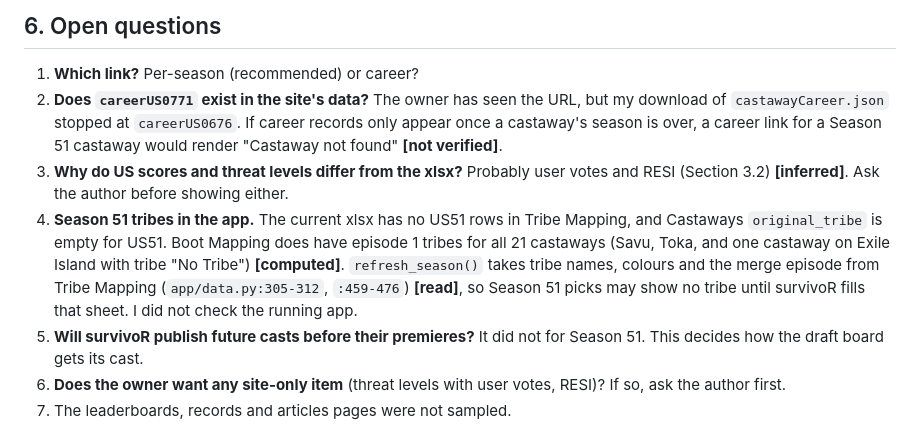
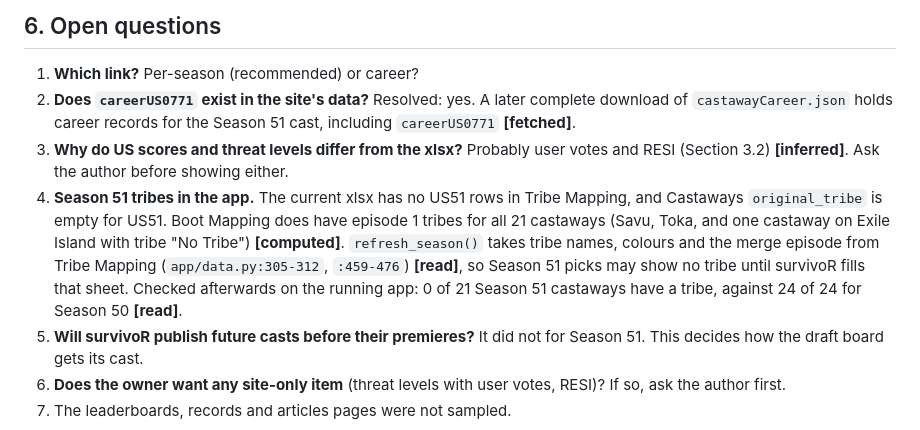
Before and after one commit to benjibromberg/survivor-fantasy, a Markdown page: docs/survivorstatsdb-research.md, the part around the change. GitHub-like rendering.

Commit message:
docs(research): resolve the career-id and Season 51 tribe questions

```diff
--- a/docs/survivorstatsdb-research.md
+++ b/docs/survivorstatsdb-research.md
@@ -451,10 +451,9 @@ plus a test. Value is to fantasy players during a season.
 ## 6. Open questions
 
 1. **Which link?** Per-season (recommended) or career?
-2. **Does `careerUS0771` exist in the site's data?** The owner has seen the URL, but my download
-   of `castawayCareer.json` stopped at `careerUS0676`. If career records only appear once a
-   castaway's season is over, a career link for a Season 51 castaway would render "Castaway not
-   found" **[not verified]**.
+2. **Does `careerUS0771` exist in the site's data?** Resolved: yes. A later complete download of
+   `castawayCareer.json` holds career records for the Season 51 cast, including `careerUS0771`
+   **[fetched]**.
 3. **Why do US scores and threat levels differ from the xlsx?** Probably user votes and RESI
    (Section 3.2) **[inferred]**. Ask the author before showing either.
 4. **Season 51 tribes in the app.** The current xlsx has no US51 rows in Tribe Mapping, and
@@ -462,7 +461,8 @@ plus a test. Value is to fantasy players during a season.
    21 castaways (Savu, Toka, and one castaway on Exile Island with tribe "No Tribe")
    **[computed]**. `refresh_season()` takes tribe names, colours and the merge episode from Tribe
    Mapping (`app/data.py:305-312`, `:459-476`) **[read]**, so Season 51 picks may show no tribe
-   until survivoR fills that sheet. I did not check the running app.
+   until survivoR fills that sheet. Checked afterwards on the running app: 0 of 21 Season 51
+   castaways have a tribe, against 24 of 24 for Season 50 **[read]**.
 5. **Will survivoR publish future casts before their premieres?** It did not for Season 51. This
    decides how the draft board gets its cast.
 6. **Does the owner want any site-only item** (threat levels with user votes, RESI)? If so, ask
```
